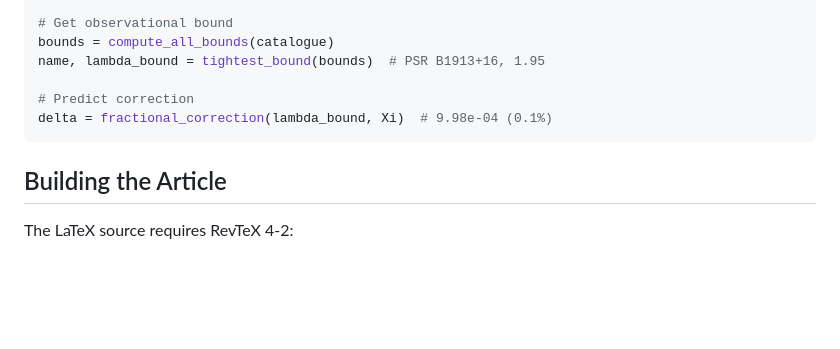
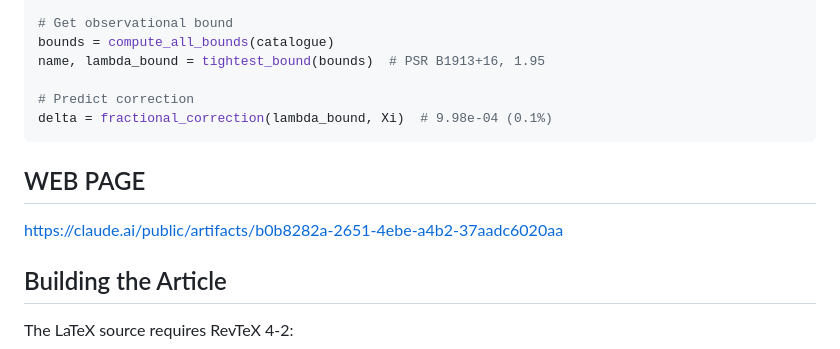
Before and after one commit to tuchaki81/Coherent-Orbital-Precession, a Markdown page: README.md, the part around the change. Drawn GitHub-style; blank space fills up the shorter version.

````diff
--- a/README.md
+++ b/README.md
@@ -113,6 +113,10 @@ name, lambda_bound = tightest_bound(bounds)  # PSR B1913+16, 1.95
 delta = fractional_correction(lambda_bound, Xi)  # 9.98e-04 (0.1%)
 ```
 
+## WEB PAGE
+
+https://claude.ai/public/artifacts/b0b8282a-2651-4ebe-a4b2-37aadc6020aa
+
 ## Building the Article
 
 The LaTeX source requires RevTeX 4-2:
````
